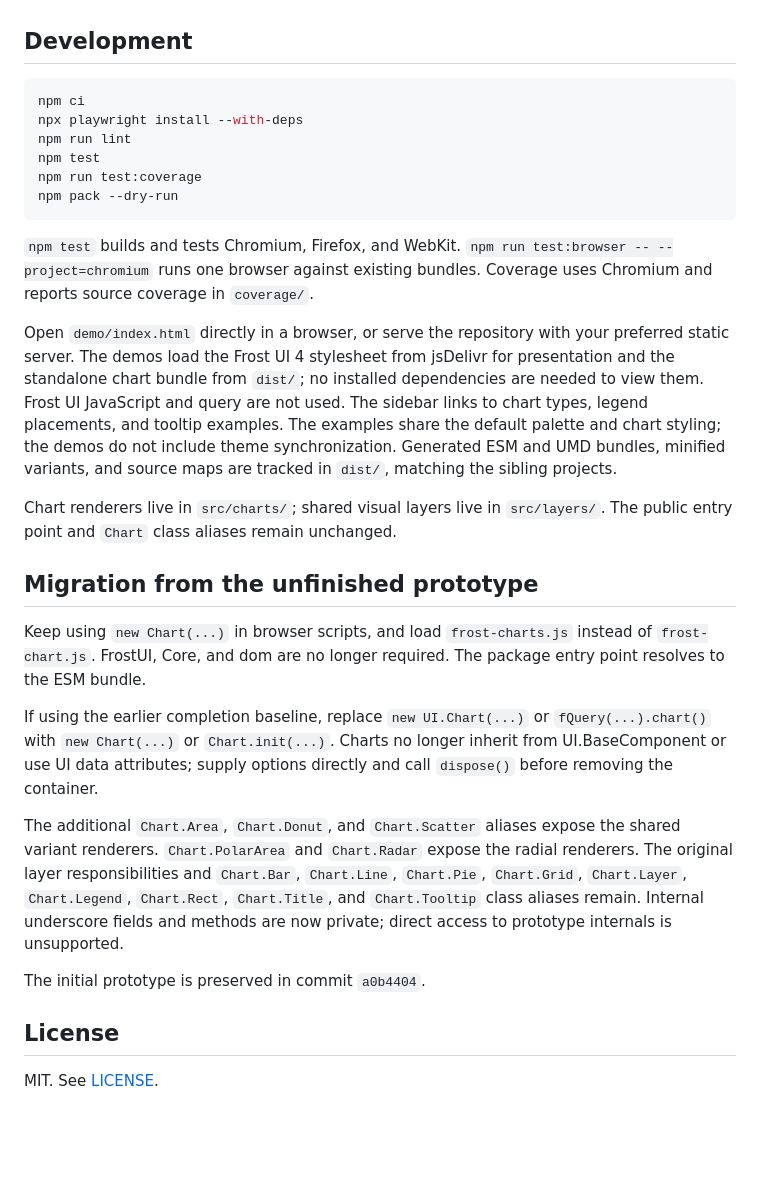
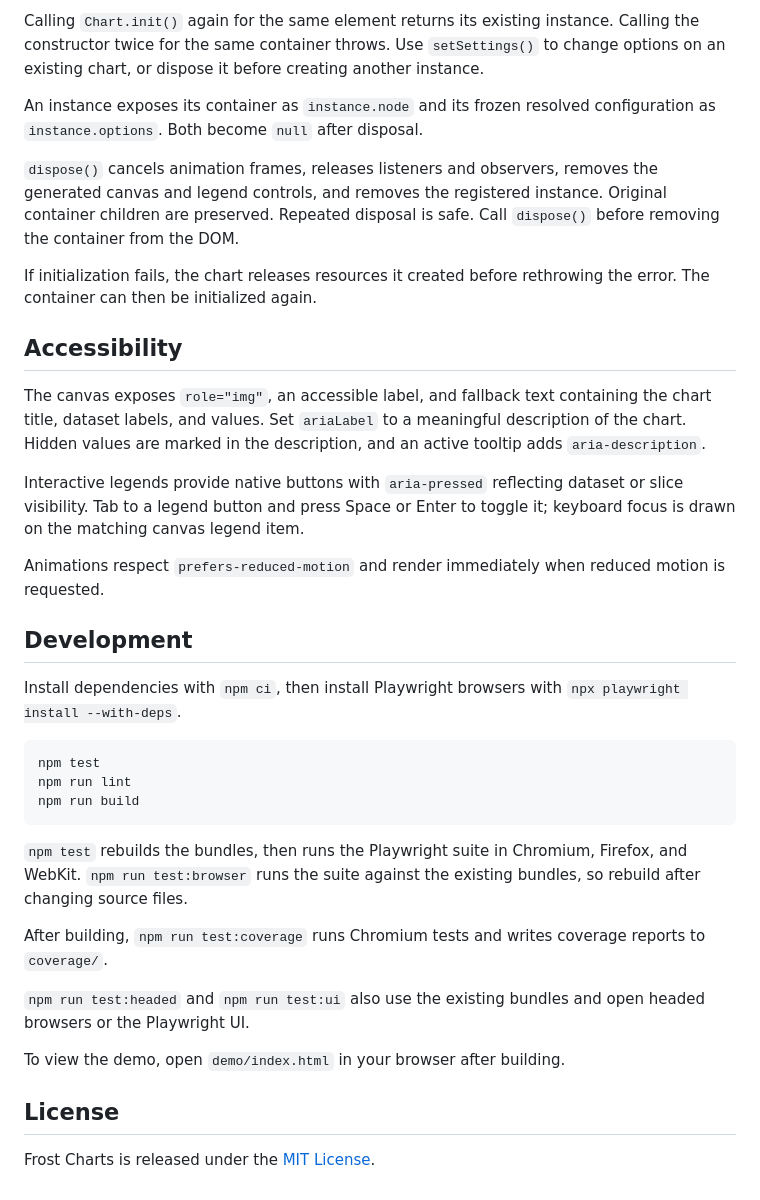
Before and after one commit to frost-js/charts, a Markdown page: README.md, the part around one of its changes. Drawn GitHub-style; blank space fills up the shorter version.

````diff
--- a/README.md
+++ b/README.md
@@ -216,31 +281,37 @@ chart.setDataVisibility(0, 2, false); // Hide the third circular slice in the fi
+Calling `Chart.init()` again for the same element returns its existing instance. Calling the constructor twice for the same container throws. Use `setSettings()` to change options on an existing chart, or dispose it before creating another instance.
+
+An instance exposes its container as `instance.node` and its frozen resolved configuration as `instance.options`. Both become `null` after disposal.
+
+`dispose()` cancels animation frames, releases listeners and observers, removes the generated canvas and legend controls, and removes the registered instance. Original container children are preserved. Repeated disposal is safe. Call `dispose()` before removing the container from the DOM.
+
+If initialization fails, the chart releases resources it created before rethrowing the error. The container can then be initialized again.
+
+## Accessibility
+
+The canvas exposes `role="img"`, an accessible label, and fallback text containing the chart title, dataset labels, and values. Set `ariaLabel` to a meaningful description of the chart. Hidden values are marked in the description, and an active tooltip adds `aria-description`.
+
+Interactive legends provide native buttons with `aria-pressed` reflecting dataset or slice visibility. Tab to a legend button and press Space or Enter to toggle it; keyboard focus is drawn on the matching canvas legend item.
+
+Animations respect `prefers-reduced-motion` and render immediately when reduced motion is requested.
 
 ## Development
 
-```sh
-npm ci
-npx playwright install --with-deps
+Install dependencies with `npm ci`, then install Playwright browsers with `npx playwright install --with-deps`.
+
+```bash
+npm test
 npm run lint
-npm test
-npm run test:coverage
-npm pack --dry-run
+npm run build
 ```
 
-`npm test` builds and tests Chromium, Firefox, and WebKit. `npm run test:browser -- --project=chromium` runs one browser against existing bundles. Coverage uses Chromium and reports source coverage in `coverage/`.
+`npm test` rebuilds the bundles, then runs the Playwright suite in Chromium, Firefox, and WebKit. `npm run test:browser` runs the suite against the existing bundles, so rebuild after changing source files.
 
-Open `demo/index.html` directly in a browser, or serve the repository with your preferred static server. The demos load the Frost UI 4 stylesheet from jsDelivr for presentation and the standalone chart bundle from `dist/`; no installed dependencies are needed to view them. Frost UI JavaScript and query are not used. The sidebar links to chart types, legend placements, and tooltip examples. The examples share the default palette and chart styling; the demos do not include theme synchronization. Generated ESM and UMD bundles, minified variants, and source maps are tracked in `dist/`, matching the sibling projects.
+After building, `npm run test:coverage` runs Chromium tests and writes coverage reports to `coverage/`.
 
-Chart renderers live in `src/charts/`; shared visual layers live in `src/layers/`. The public entry point and `Chart` class aliases remain unchanged.
+`npm run test:headed` and `npm run test:ui` also use the existing bundles and open headed browsers or the Playwright UI.
 
-## Migration from the unfinished prototype
-
-Keep using `new Chart(...)` in browser scripts, and load `frost-charts.js` instead of `frost-chart.js`. FrostUI, Core, and dom are no longer required. The package entry point resolves to the ESM bundle.
-
-If using the earlier completion baseline, replace `new UI.Chart(...)` or `fQuery(...).chart()` with `new Chart(...)` or `Chart.init(...)`. Charts no longer inherit from UI.BaseComponent or use UI data attributes; supply options directly and call `dispose()` before removing the container.
-
-The additional `Chart.Area`, `Chart.Donut`, and `Chart.Scatter` aliases expose the shared variant renderers. `Chart.PolarArea` and `Chart.Radar` expose the radial renderers. The original layer responsibilities and `Chart.Bar`, `Chart.Line`, `Chart.Pie`, `Chart.Grid`, `Chart.Layer`, `Chart.Legend`, `Chart.Rect`, `Chart.Title`, and `Chart.Tooltip` class aliases remain. Internal underscore fields and methods are now private; direct access to prototype internals is unsupported.
-
-The initial prototype is preserved in commit `a0b4404`.
+To view the demo, open `demo/index.html` in your browser after building.
 
 ## License
 
-MIT. See [LICENSE](LICENSE).
+Frost Charts is released under the [MIT License](./LICENSE).
````
Also changed, not shown: other parts of README.md (+157 -92 lines).
